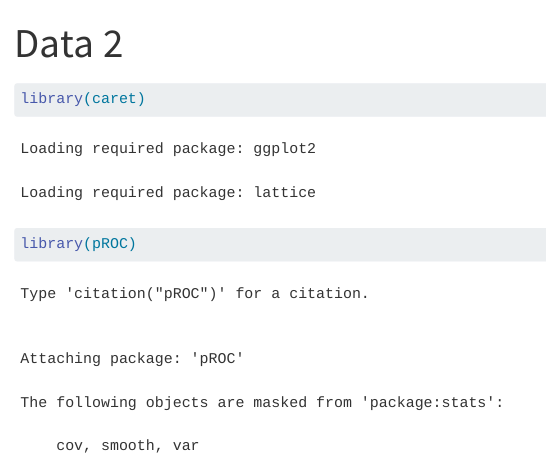
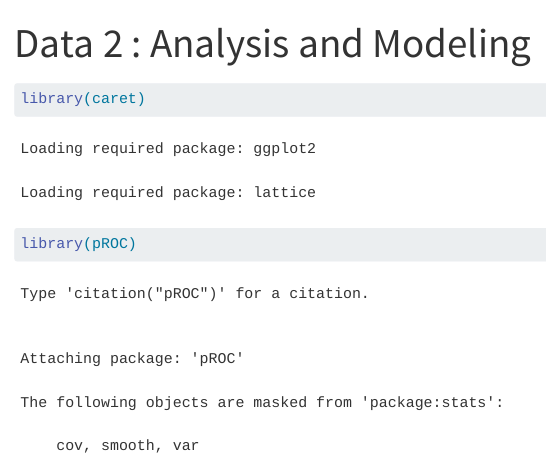
Before and after one commit to msheeba4848/Gauging-Migration-in-Bangladesh, a Quarto document (dataset-2/df2_analysis_modeling.qmd): the page in a window 1100 px wide, from its top. Rendered offline with R 4.5, knitr and Pandoc in place of Quarto, with nearby package versions; some code elsewhere in the file could not run offline; long lines of code are wrapped.

Commit message:
sheeba is cleaning

```diff
--- a/dataset-2/df2_analysis_modeling.qmd
+++ b/dataset-2/df2_analysis_modeling.qmd
@@ -1,6 +1,8 @@
 ---
-title: Data 2
-format: html
+title: 'Data 2 : Analysis and Modeling'
+format:
+  html:
+    embed-resources: true
 editor: visual
 jupyter: ir
 ---
```
Also changed, not shown: 1 other file.
